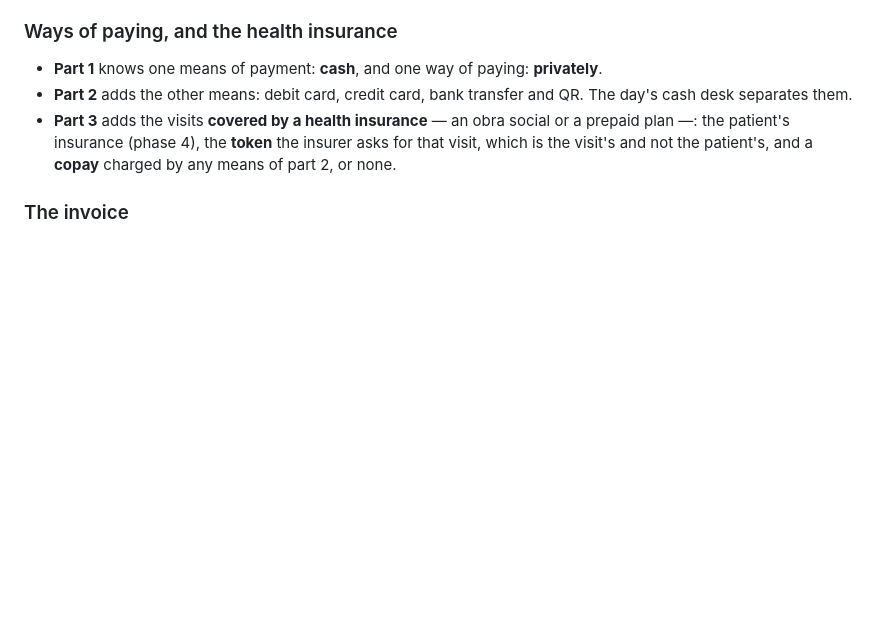
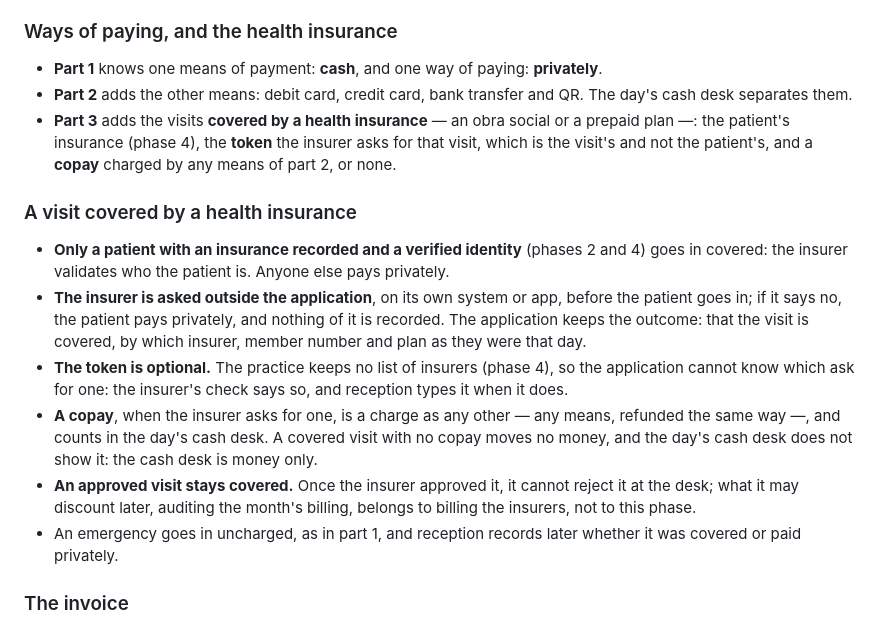
Before and after one commit to LuchoC-Dev/clinic-schedule, a Markdown page: docs/context.md, the part around the change. Drawn GitHub-style; blank space fills up the shorter version.

Commit message:
docs: scope the covered visits of the cash desk in detail
Part 3 of phase 7 was left to be scoped when it came. A visit goes in
covered only for a patient with an insurance recorded and a verified
identity, since the insurer validates who the patient is. The insurer is
asked on its own system before the patient goes in, and the application
keeps the outcome: the insurance as it was that day and, when the check
asks for one, the token, which stays optional because the practice keeps
no list of insurers.

A copay is a charge like any other; a covered visit with no copay moves
no money and does not show in the day's cash desk. An approved visit
stays covered: what an insurer discounts later, auditing the month's
billing, belongs to billing the insurers, still out of the phase.

```diff
--- a/docs/context.md
+++ b/docs/context.md
@@ -783,6 +783,23 @@ patient paying in cash, then the other ways of paying, and last the visits cover
   the patient's insurance (phase 4), the **token** the insurer asks for that visit, which is the visit's
   and not the patient's, and a **copay** charged by any means of part 2, or none.
 
+### A visit covered by a health insurance
+
+- **Only a patient with an insurance recorded and a verified identity** (phases 2 and 4) goes in covered:
+  the insurer validates who the patient is. Anyone else pays privately.
+- **The insurer is asked outside the application**, on its own system or app, before the patient goes in;
+  if it says no, the patient pays privately, and nothing of it is recorded. The application keeps the
+  outcome: that the visit is covered, by which insurer, member number and plan as they were that day.
+- **The token is optional.** The practice keeps no list of insurers (phase 4), so the application cannot
+  know which ask for one: the insurer's check says so, and reception types it when it does.
+- **A copay**, when the insurer asks for one, is a charge as any other — any means, refunded the same way
+  —, and counts in the day's cash desk. A covered visit with no copay moves no money, and the day's cash
+  desk does not show it: the cash desk is money only.
+- **An approved visit stays covered.** Once the insurer approved it, it cannot reject it at the desk; what
+  it may discount later, auditing the month's billing, belongs to billing the insurers, not to this phase.
+- An emergency goes in uncharged, as in part 1, and reception records later whether it was covered or
+  paid privately.
+
 ### The invoice
 
 The application **records** what is charged; it does not issue the invoice, which ARCA requires and is
```
Also changed, not shown: docs/build.md (+7 -2 lines).
